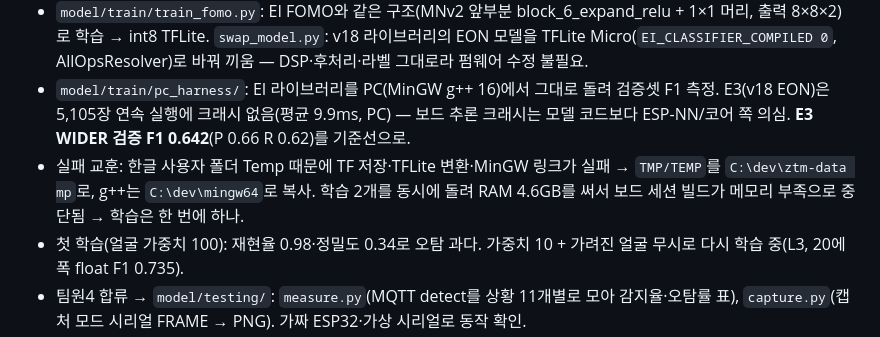
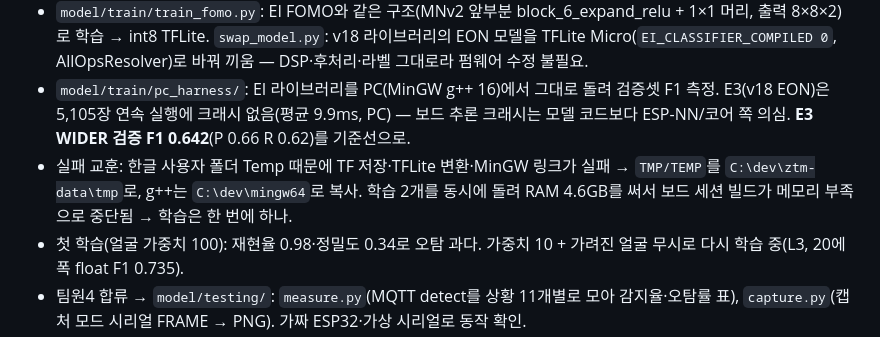
Before and after one commit to physical-ai-team/zero-touch-media, a Markdown page: docs/HISTORY.md, the part around the change. Drawn GitHub-style.

Commit message:
HISTORY: 경로 표기 고침
Co-Authored-By: Claude Opus 5.5 <noreply@anthropic.com>

```diff
--- a/docs/HISTORY.md
+++ b/docs/HISTORY.md
@@ -27,6 +27,6 @@
 - 대신 WIDER FACE(HF `CUHK-CSE/wider_face`)에서 시연 상황처럼 얼굴이 화면 10~60%인 정사각형을 잘라 64×64 흑백 FOMO 데이터 생성(`model/train/build_dataset.py`, 학습 41,067장·검증 5,105장).
 - `model/train/train_fomo.py`: EI FOMO와 같은 구조(MNv2 앞부분 block_6_expand_relu + 1×1 머리, 출력 8×8×2)로 학습 → int8 TFLite. `swap_model.py`: v18 라이브러리의 EON 모델을 TFLite Micro(`EI_CLASSIFIER_COMPILED 0`, AllOpsResolver)로 바꿔 끼움 — DSP·후처리·라벨 그대로라 펌웨어 수정 불필요.
 - `model/train/pc_harness/`: EI 라이브러리를 PC(MinGW g++ 16)에서 그대로 돌려 검증셋 F1 측정. E3(v18 EON)은 5,105장 연속 실행에 크래시 없음(평균 9.9ms, PC) — 보드 추론 크래시는 모델 코드보다 ESP-NN/코어 쪽 의심. **E3 WIDER 검증 F1 0.642**(P 0.66 R 0.62)를 기준선으로.
-- 실패 교훈: 한글 사용자 폴더 Temp 때문에 TF 저장·TFLite 변환·MinGW 링크가 실패 → `TMP/TEMP`를 `C:\dev\ztm-data	mp`로, g++는 `C:\dev\mingw64`로 복사. 학습 2개를 동시에 돌려 RAM 4.6GB를 써서 보드 세션 빌드가 메모리 부족으로 중단됨 → 학습은 한 번에 하나.
+- 실패 교훈: 한글 사용자 폴더 Temp 때문에 TF 저장·TFLite 변환·MinGW 링크가 실패 → `TMP/TEMP`를 `C:\dev\ztm-data\tmp`로, g++는 `C:\dev\mingw64`로 복사. 학습 2개를 동시에 돌려 RAM 4.6GB를 써서 보드 세션 빌드가 메모리 부족으로 중단됨 → 학습은 한 번에 하나.
 - 첫 학습(얼굴 가중치 100): 재현율 0.98·정밀도 0.34로 오탐 과다. 가중치 10 + 가려진 얼굴 무시로 다시 학습 중(L3, 20에폭 float F1 0.735).
 - 팀원4 합류 → `model/testing/`: `measure.py`(MQTT detect를 상황 11개별로 모아 감지율·오탐률 표), `capture.py`(캡처 모드 시리얼 FRAME → PNG). 가짜 ESP32·가상 시리얼로 동작 확인.
```
